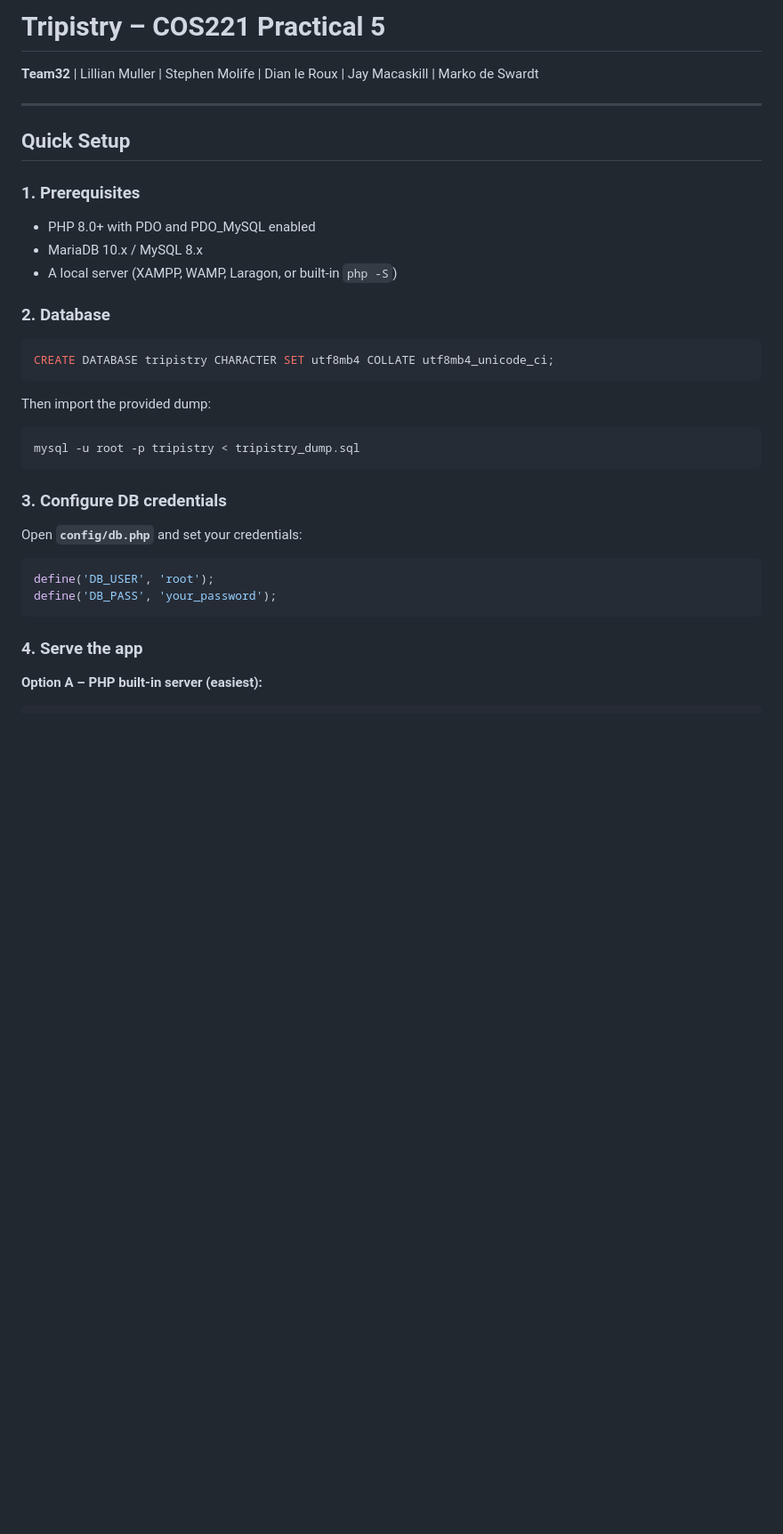
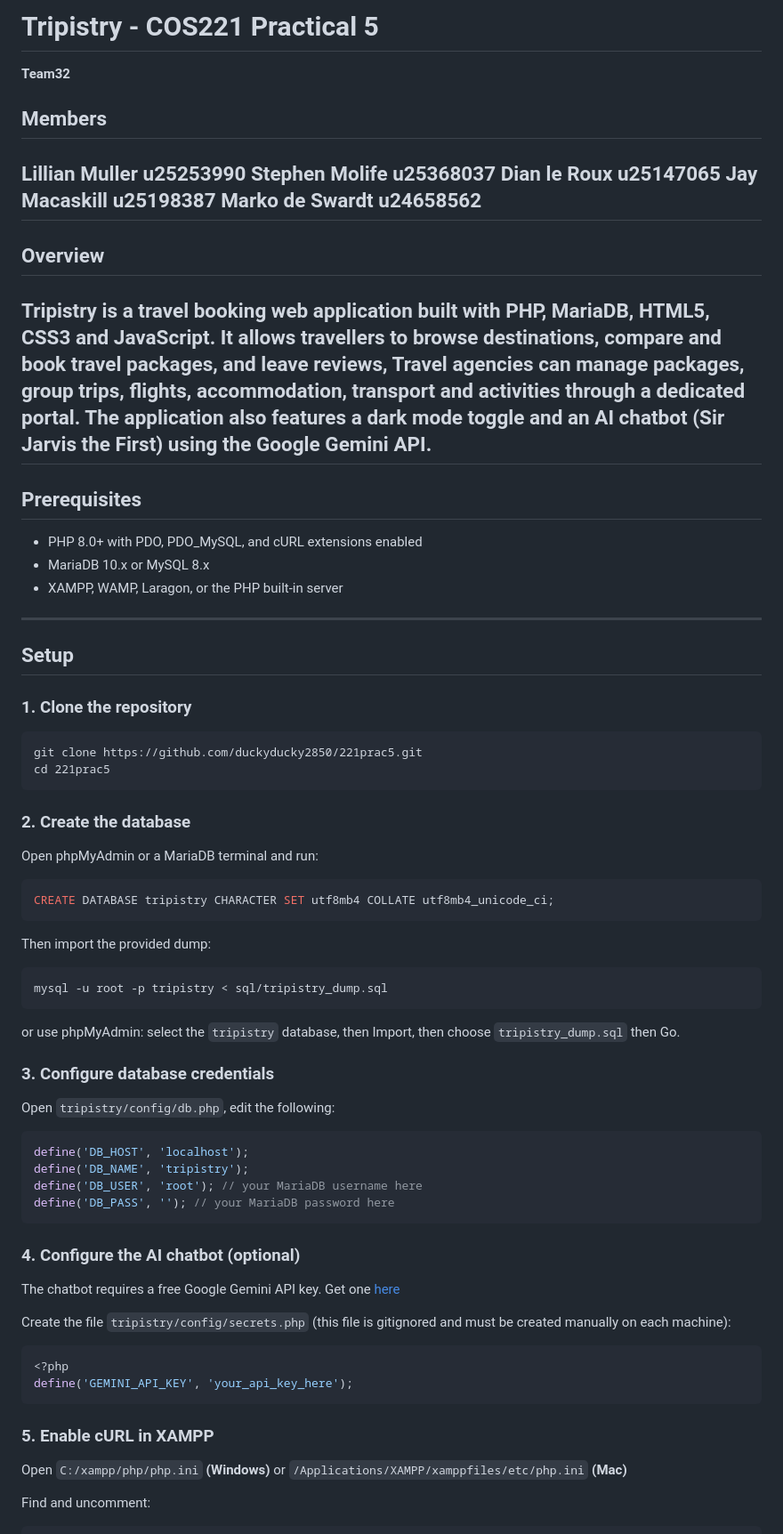
Before and after one commit to duckyducky2850/221prac5, a Markdown page: tripistry/README.md, the part around one of its changes. Shown at 89% size. Drawn GitHub-style; blank space fills up the shorter version.

Commit message:
docs: update README task 5 checklist

````diff
--- a/tripistry/README.md
+++ b/tripistry/README.md
@@ -1,31 +1,70 @@
-# Tripistry – COS221 Practical 5
+# Tripistry - COS221 Practical 5
+**Team32**
 
-**Team32** | Lillian Muller | Stephen Molife | Dian le Roux | Jay Macaskill | Marko de Swardt
+## Members
+Lillian Muller u25253990
+Stephen Molife u25368037
+Dian le Roux u25147065
+Jay Macaskill u25198387
+Marko de Swardt u24658562
+-----
 
----
+## Overview
+Tripistry is a  travel booking web application built with PHP, MariaDB, HTML5, CSS3 and JavaScript. It allows travellers to browse destinations, compare and book travel packages, and leave reviews, Travel agencies can manage packages, group trips, flights, accommodation, transport and activities through a dedicated portal. The application also features a dark mode toggle and an AI chatbot (Sir Jarvis the First) using the Google Gemini API.
+-----
 
-## Quick Setup
+## Prerequisites
+- PHP 8.0+ with PDO, PDO_MySQL, and cURL extensions enabled
+- MariaDB 10.x or MySQL 8.x
+- XAMPP, WAMP, Laragon, or the PHP built-in server
+-----
 
-### 1. Prerequisites
-- PHP 8.0+ with PDO and PDO_MySQL enabled
-- MariaDB 10.x / MySQL 8.x
-- A local server (XAMPP, WAMP, Laragon, or built-in `php -S`)
+## Setup
 
-### 2. Database
+### 1. Clone the repository
+```
+git clone https://github.com/duckyducky2850/221prac5.git
+cd 221prac5
+```
+
+### 2. Create the database
+Open phpMyAdmin or a MariaDB terminal and run:
+
 ```sql
 CREATE DATABASE tripistry CHARACTER SET utf8mb4 COLLATE utf8mb4_unicode_ci;
 ```
+
 Then import the provided dump:
-```bash
-mysql -u root -p tripistry < tripistry_dump.sql
+
+```
+mysql -u root -p tripistry < sql/tripistry_dump.sql
 ```
 
-### 3. Configure DB credentials
-Open **`config/db.php`** and set your credentials:
+or use phpMyAdmin: select the `tripistry` database, then Import, then choose `tripistry_dump.sql` then Go.
+
+### 3. Configure database credentials
+Open `tripistry/config/db.php`,
+edit the following:
+
 ```php
-define('DB_USER', 'root');
-define('DB_PASS', 'your_password');
+define('DB_HOST', 'localhost');
+define('DB_NAME', 'tripistry');
+define('DB_USER', 'root'); // your MariaDB username here
+define('DB_PASS', ''); // your MariaDB password here
 ```
 
-### 4. Serve the app
-**Option A – PHP built-in server (easiest):**
+### 4. Configure the AI chatbot (optional)
+The chatbot requires a free Google Gemini API key. Get one [here](https://aistudio.google.com/apikey)
+
+Create the file `tripistry/config/secrets.php` (this file is gitignored and must be created manually on each machine):
+
+```php
+<?php
+define('GEMINI_API_KEY', 'your_api_key_here');
+```
+
+### 5. Enable cURL in XAMPP
+Open `C:/xampp/php/php.ini` **(Windows)** or `/Applications/XAMPP/xamppfiles/etc/php.ini` **(Mac)**
+
+Find and uncomment:
+
````
Also changed, not shown: other parts of tripistry/README.md (+80 -88 lines).
